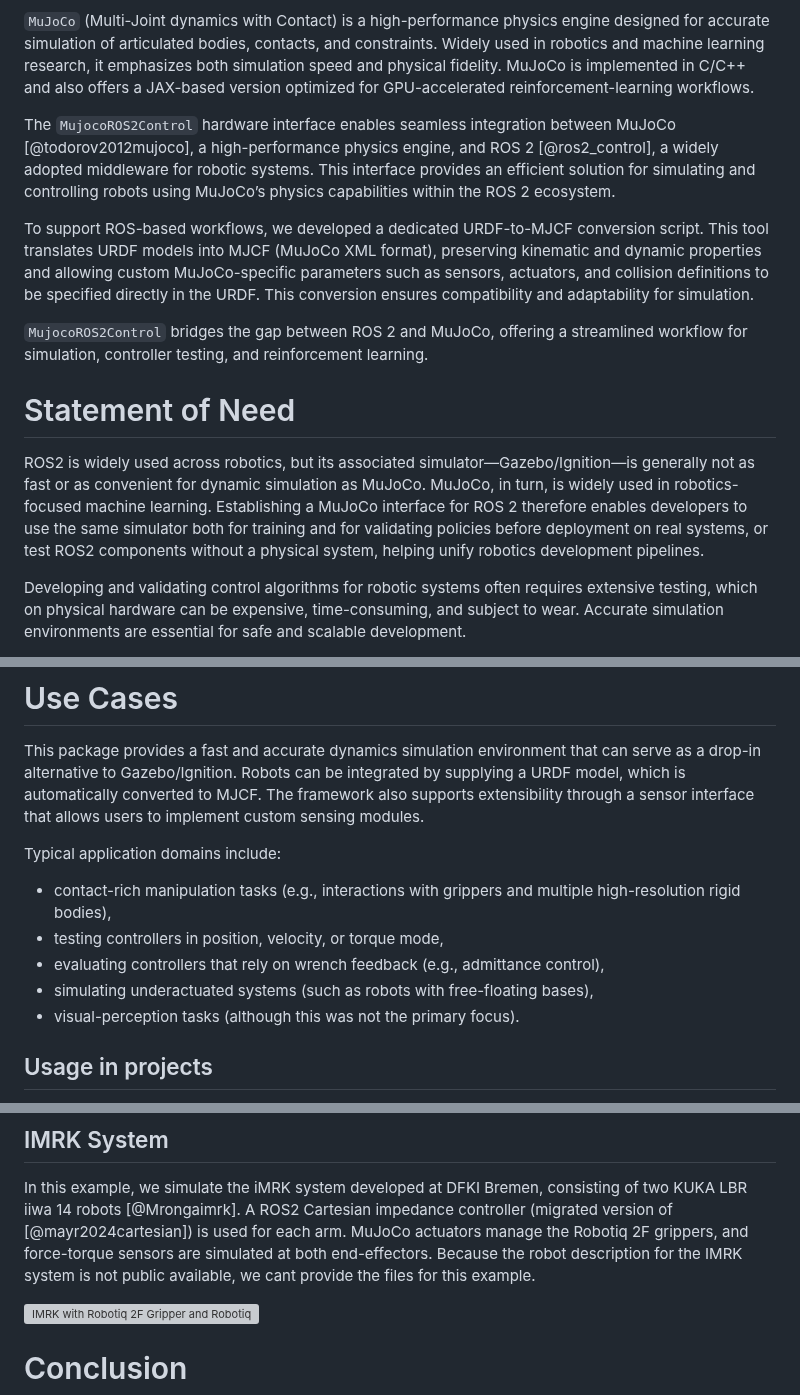
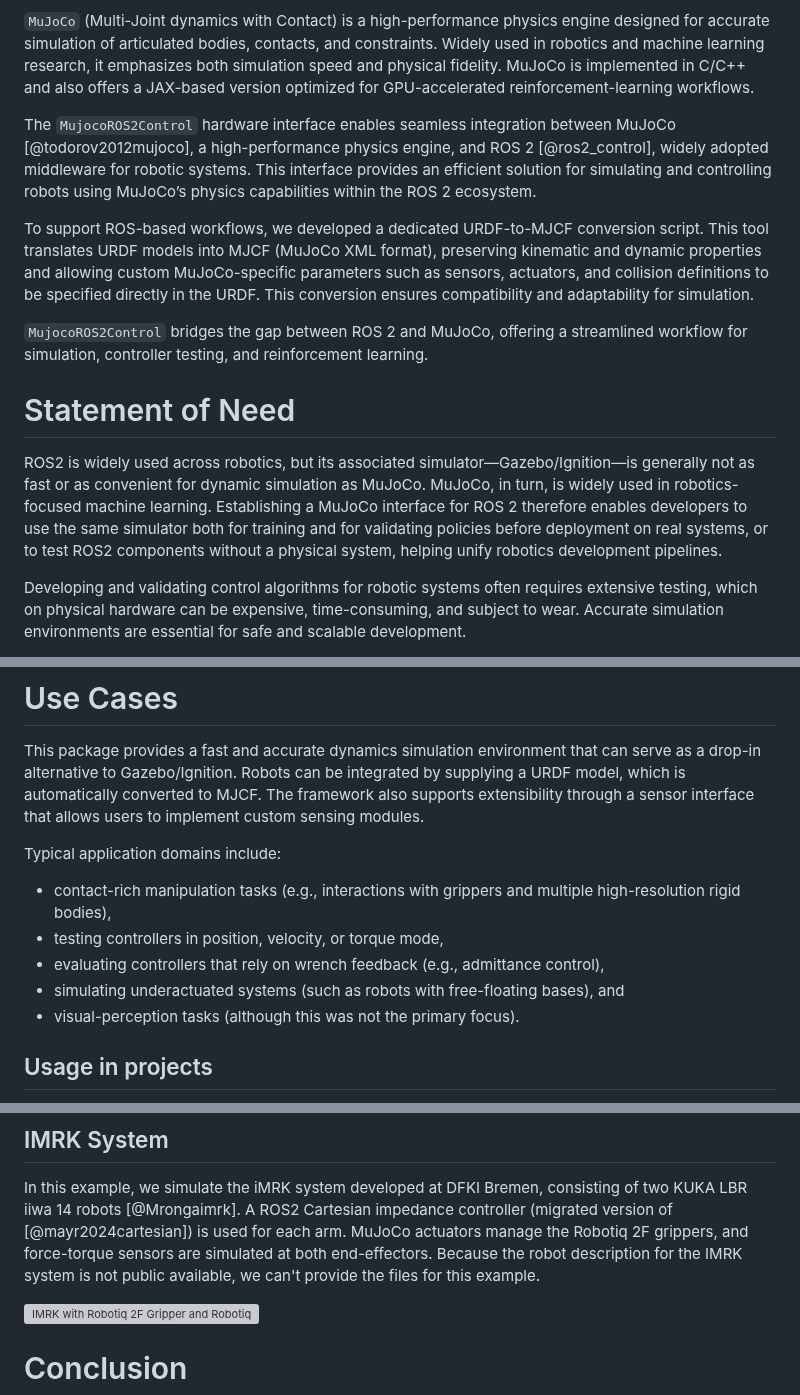
Before and after one commit to dfki-ric/mujoco_ros2_control, a Markdown page: paper/paper.md, 3 parts joined by grey strips. Drawn GitHub-style; grey boxes are pictures that could not be loaded.

Commit message:
minor changes in paper.md

```diff
--- a/paper/paper.md
+++ b/paper/paper.md
@@ -30,7 +30,7 @@ bibliography: paper.bib
 
 `MuJoCo` (Multi-Joint dynamics with Contact) is a high-performance physics engine designed for accurate simulation of articulated bodies, contacts, and constraints. Widely used in robotics and machine learning research, it emphasizes both simulation speed and physical fidelity. MuJoCo is implemented in C/C++ and also offers a JAX-based version optimized for GPU-accelerated reinforcement-learning workflows.
 
-The `MujocoROS2Control` hardware interface enables seamless integration between MuJoCo [@todorov2012mujoco], a high-performance physics engine, and ROS 2 [@ros2_control], a widely adopted middleware for robotic systems. This interface provides an efficient solution for simulating and controlling robots using MuJoCo’s physics capabilities within the ROS 2 ecosystem.
+The `MujocoROS2Control` hardware interface enables seamless integration between MuJoCo [@todorov2012mujoco], a high-performance physics engine, and ROS 2 [@ros2_control], widely adopted middleware for robotic systems. This interface provides an efficient solution for simulating and controlling robots using MuJoCo’s physics capabilities within the ROS 2 ecosystem.
 
 To support ROS-based workflows, we developed a dedicated URDF-to-MJCF conversion script. This tool translates URDF models into MJCF (MuJoCo XML format), preserving kinematic and dynamic properties and allowing custom MuJoCo-specific parameters such as sensors, actuators, and collision definitions to be specified directly in the URDF. This conversion ensures compatibility and adaptability for simulation.
 
@@ -38,7 +38,7 @@ To support ROS-based workflows, we developed a dedicated URDF-to-MJCF conversion
 
 # Statement of Need
 
-ROS2 is widely used across robotics, but its associated simulator—Gazebo/Ignition—is generally not as fast or as convenient for dynamic simulation as MuJoCo. MuJoCo, in turn, is widely used in robotics-focused machine learning. Establishing a MuJoCo interface for ROS 2 therefore enables developers to use the same simulator both for training and for validating policies before deployment on real systems, or test ROS2 components without a physical system, helping unify robotics development pipelines.
+ROS2 is widely used across robotics, but its associated simulator—Gazebo/Ignition—is generally not as fast or as convenient for dynamic simulation as MuJoCo. MuJoCo, in turn, is widely used in robotics-focused machine learning. Establishing a MuJoCo interface for ROS 2 therefore enables developers to use the same simulator both for training and for validating policies before deployment on real systems, or to test ROS2 components without a physical system, helping unify robotics development pipelines.
 
 Developing and validating control algorithms for robotic systems often requires extensive testing, which on physical hardware can be expensive, time-consuming, and subject to wear. Accurate simulation environments are essential for safe and scalable development.
 
@@ -94,11 +94,12 @@ Joint states and simulation time are published for synchronization with the ROS
 This package provides a fast and accurate dynamics simulation environment that can serve as a drop-in alternative to Gazebo/Ignition. Robots can be integrated by supplying a URDF model, which is automatically converted to MJCF. The framework also supports extensibility through a sensor interface that allows users to implement custom sensing modules.
 
 Typical application domains include:
-- contact-rich manipulation tasks (e.g., interactions with grippers and multiple high-resolution rigid bodies),
-- testing controllers in position, velocity, or torque mode,
-- evaluating controllers that rely on wrench feedback (e.g., admittance control),
-- simulating underactuated systems (such as robots with free-floating bases),
-- visual-perception tasks (although this was not the primary focus).
+
+* contact-rich manipulation tasks (e.g., interactions with grippers and multiple high-resolution rigid bodies),
+* testing controllers in position, velocity, or torque mode,
+* evaluating controllers that rely on wrench feedback (e.g., admittance control),
+* simulating underactuated systems (such as robots with free-floating bases), and
+* visual-perception tasks (although this was not the primary focus).
 
 ## Usage in projects
 MujocoRos2Control was utilized for testing and validating various torque and admittance controllers within the scope of the HARTU project [@hartu_project]. The software also played a key role in conducting experiments for the publication "Look-Ahead Optimization for Managing Nullspace in Cartesian Impedance Control of Dual-Arm Robots" [@Origanti2025].
@@ -125,7 +126,7 @@ This example uses the loads the Bipedal robot Unitree H1 [@unitree_ros] with a f
 ## IMRK System
 
 In this example, we simulate the iMRK system developed at DFKI Bremen, consisting of two KUKA LBR iiwa 14 robots [@Mrongaimrk]. A ROS2 Cartesian impedance controller (migrated version of [@mayr2024cartesian]) is used for each arm. MuJoCo actuators manage the Robotiq 2F grippers, and force-torque sensors are simulated at both end-effectors.
-Because the robot description for the IMRK system is not public available, we cant provide the files for this example.
+Because the robot description for the IMRK system is not public available, we can't provide the files for this example.
 
 ![IMRK with Robotiq 2F Gripper and Robotiq FT300 Sensor](./figures/kuka_imrk_example.png)
 
```
